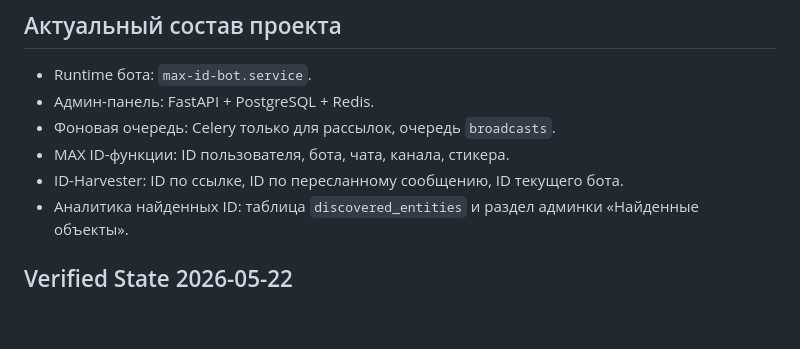
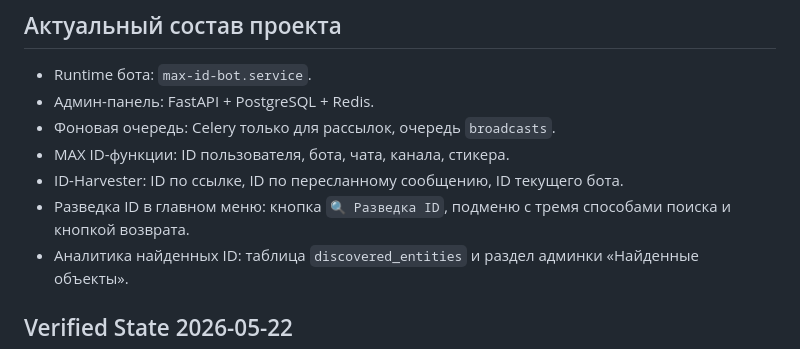
Before and after one commit to pavelvladimirovich258614-sys/ma--id-bot, a Markdown page: PROGRESS.md, the part around the change. Drawn GitHub-style; blank space fills up the shorter version.

```diff
--- a/PROGRESS.md
+++ b/PROGRESS.md
@@ -12,6 +12,7 @@
 - Фоновая очередь: Celery только для рассылок, очередь `broadcasts`.
 - MAX ID-функции: ID пользователя, бота, чата, канала, стикера.
 - ID-Harvester: ID по ссылке, ID по пересланному сообщению, ID текущего бота.
+- Разведка ID в главном меню: кнопка `🔍 Разведка ID`, подменю с тремя способами поиска и кнопкой возврата.
 - Аналитика найденных ID: таблица `discovered_entities` и раздел админки «Найденные объекты».
 
 ## Verified State 2026-05-22
```
Also changed, not shown: AGENTS.md (+4 -2 lines), README.md (+1 -0 lines).
